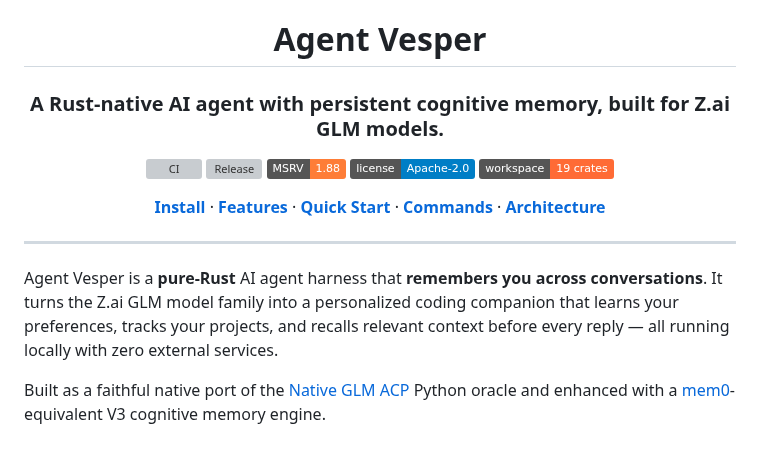
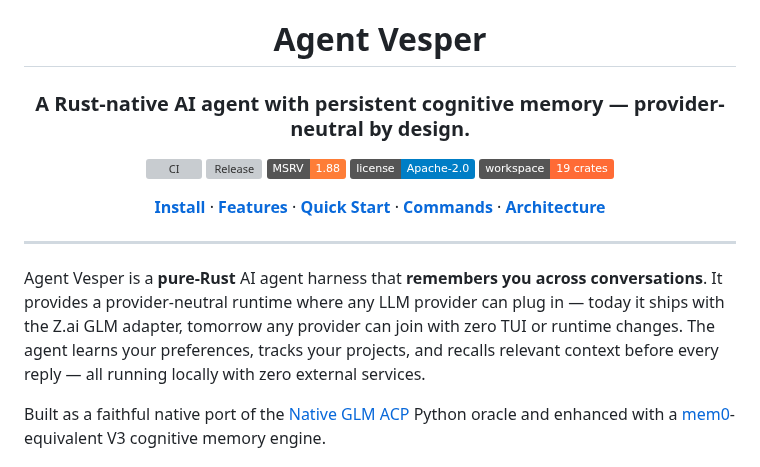
Before and after one commit to 99percentgrip/agent-vesper, a Markdown page: README.md, the part around the change. Drawn GitHub-style; badges without logos; grey boxes are pictures that could not be loaded.

Commit message:
docs: fix README tagline — provider-neutral, not GLM-only
The harness is provider-neutral by design. Z.ai GLM is the first adapter;
any provider can plug in with zero TUI or runtime changes.

```diff
--- a/README.md
+++ b/README.md
@@ -2,7 +2,7 @@
 
 # Agent Vesper
 
-### A Rust-native AI agent with persistent cognitive memory, built for Z.ai GLM models.
+### A Rust-native AI agent with persistent cognitive memory — provider-neutral by design.
 
 [![CI](https://github.com/99percentgrip/agent-vesper/actions/workflows/ci.yml/badge.svg)](https://github.com/99percentgrip/agent-vesper/actions/workflows/ci.yml)
 [![Release](https://img.shields.io/github/v/release/99percentgrip/agent-vesper)](https://github.com/99percentgrip/agent-vesper/releases)
@@ -16,7 +16,7 @@
 
 ---
 
-Agent Vesper is a **pure-Rust** AI agent harness that **remembers you across conversations**. It turns the Z.ai GLM model family into a personalized coding companion that learns your preferences, tracks your projects, and recalls relevant context before every reply — all running locally with zero external services.
+Agent Vesper is a **pure-Rust** AI agent harness that **remembers you across conversations**. It provides a provider-neutral runtime where any LLM provider can plug in — today it ships with the Z.ai GLM adapter, tomorrow any provider can join with zero TUI or runtime changes. The agent learns your preferences, tracks your projects, and recalls relevant context before every reply — all running locally with zero external services.
 
 Built as a faithful native port of the [Native GLM ACP](https://github.com/99percentgrip/Native-GLM-ACP) Python oracle and enhanced with a [mem0](https://github.com/mem0ai/mem0)-equivalent V3 cognitive memory engine.
 
```
